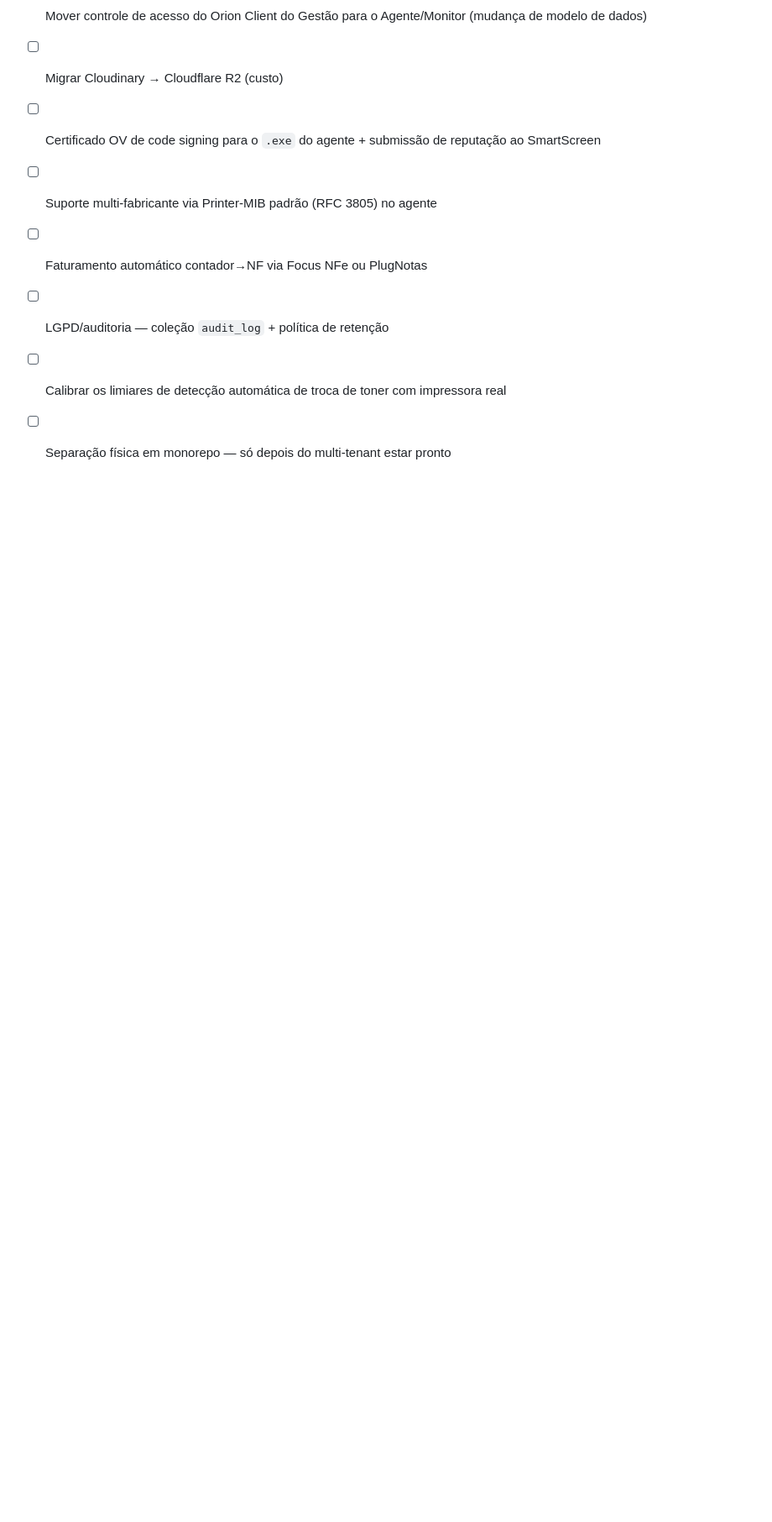
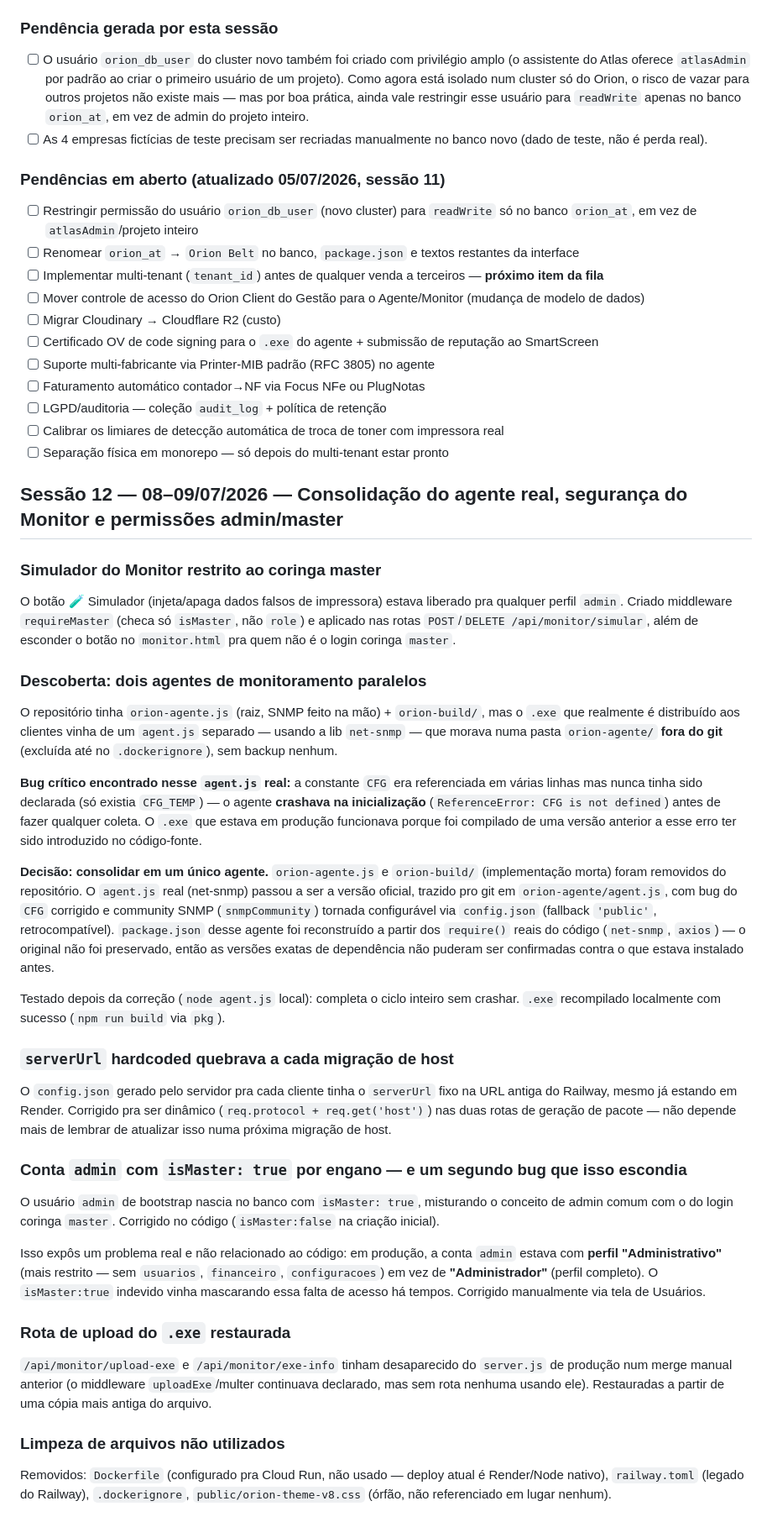
Before and after one commit to clalves13/ORIONS-BELT, a Markdown page: PROGRESSO.md, the part around one of its changes. Shown at 84% size. GitHub-like rendering; blank space fills up the shorter version.

Commit message:
docs: registra sessao 12 (agente consolidado, seguranca monitor, admin/master)

```diff
--- a/PROGRESSO.md
+++ b/PROGRESSO.md
@@ -582,3 +582,32 @@ Como os dados existentes no Orion eram só teste (4 empresas fictícias, 5 equip
 - [ ] LGPD/auditoria — coleção `audit_log` + política de retenção
 - [ ] Calibrar os limiares de detecção automática de troca de toner com impressora real
 - [ ] Separação física em monorepo — só depois do multi-tenant estar pronto
+
+## Sessão 12 — 08–09/07/2026 — Consolidação do agente real, segurança do Monitor e permissões admin/master
+
+### Simulador do Monitor restrito ao coringa master
+O botão 🧪 Simulador (injeta/apaga dados falsos de impressora) estava liberado pra qualquer perfil `admin`. Criado middleware `requireMaster` (checa só `isMaster`, não `role`) e aplicado nas rotas `POST`/`DELETE /api/monitor/simular`, além de esconder o botão no `monitor.html` pra quem não é o login coringa `master`.
+
+### Descoberta: dois agentes de monitoramento paralelos
+O repositório tinha `orion-agente.js` (raiz, SNMP feito na mão) + `orion-build/`, mas o `.exe` que realmente é distribuído aos clientes vinha de um `agent.js` separado — usando a lib `net-snmp` — que morava numa pasta `orion-agente/` **fora do git** (excluída até no `.dockerignore`), sem backup nenhum.
+
+**Bug crítico encontrado nesse `agent.js` real:** a constante `CFG` era referenciada em várias linhas mas nunca tinha sido declarada (só existia `CFG_TEMP`) — o agente **crashava na inicialização** (`ReferenceError: CFG is not defined`) antes de fazer qualquer coleta. O `.exe` que estava em produção funcionava porque foi compilado de uma versão anterior a esse erro ter sido introduzido no código-fonte.
+
+**Decisão: consolidar em um único agente.** `orion-agente.js` e `orion-build/` (implementação morta) foram removidos do repositório. O `agent.js` real (net-snmp) passou a ser a versão oficial, trazido pro git em `orion-agente/agent.js`, com bug do `CFG` corrigido e community SNMP (`snmpCommunity`) tornada configurável via `config.json` (fallback `'public'`, retrocompatível). `package.json` desse agente foi reconstruído a partir dos `require()` reais do código (`net-snmp`, `axios`) — o original não foi preservado, então as versões exatas de dependência não puderam ser confirmadas contra o que estava instalado antes.
+
+Testado depois da correção (`node agent.js` local): completa o ciclo inteiro sem crashar. `.exe` recompilado localmente com sucesso (`npm run build` via `pkg`).
+
+### `serverUrl` hardcoded quebrava a cada migração de host
+O `config.json` gerado pelo servidor pra cada cliente tinha o `serverUrl` fixo na URL antiga do Railway, mesmo já estando em Render. Corrigido pra ser dinâmico (`req.protocol + req.get('host')`) nas duas rotas de geração de pacote — não depende mais de lembrar de atualizar isso numa próxima migração de host.
+
+### Conta `admin` com `isMaster: true` por engano — e um segundo bug que isso escondia
+O usuário `admin` de bootstrap nascia no banco com `isMaster: true`, misturando o conceito de admin comum com o do login coringa `master`. Corrigido no código (`isMaster:false` na criação inicial).
+
+Isso expôs um problema real e não relacionado ao código: em produção, a conta `admin` estava com **perfil "Administrativo"** (mais restrito — sem `usuarios`, `financeiro`, `configuracoes`) em vez de **"Administrador"** (perfil completo). O `isMaster:true` indevido vinha mascarando essa falta de acesso há tempos. Corrigido manualmente via tela de Usuários.
+
+### Rota de upload do `.exe` restaurada
+`/api/monitor/upload-exe` e `/api/monitor/exe-info` tinham desaparecido do `server.js` de produção num merge manual anterior (o middleware `uploadExe`/multer continuava declarado, mas sem rota nenhuma usando ele). Restauradas a partir de uma cópia mais antiga do arquivo.
+
+### Limpeza de arquivos não utilizados
+Removidos: `Dockerfile` (configurado pra Cloud Run, não usado — deploy atual é Render/Node nativo), `railway.toml` (legado do Railway), `.dockerignore`, `public/orion-theme-v8.css` (órfão, não referenciado em lugar nenhum).
+
```
Also changed, not shown: other parts of PROGRESSO.md (+15 -0 lines), orion_at_resumo_plano.md (added, +76 -0 lines).
